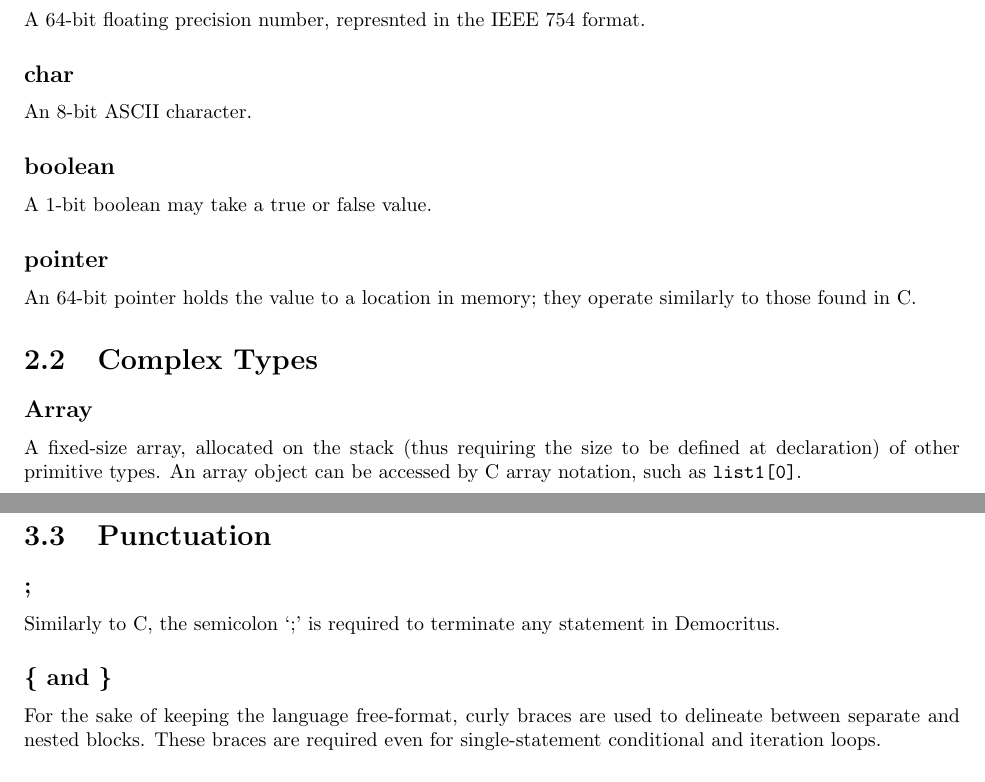
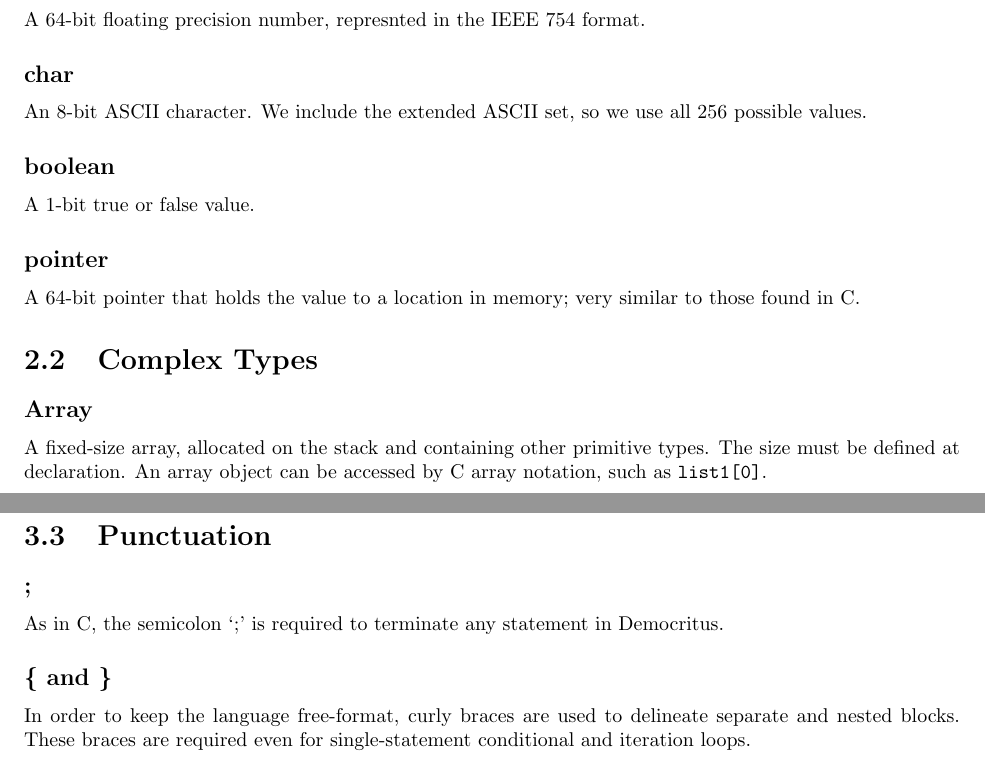
Before and after one commit to DemocritusLang/ReferenceManual, a LaTeX thesis (master.tex, which reads tex/lexical_conventions.tex, tex/types.tex): two parts of pages 5 and 7 of 16, joined at a grey line, cut so that both start at the same text. Compiled offline with pdfLaTeX.

Commit message:
Small editorial edits while reading through.

```diff
--- a/tex/lexical_conventions.tex
+++ b/tex/lexical_conventions.tex
@@ -35,9 +35,9 @@ atomic
 
 	\section{Punctuation}
 		\subsection{;}
-			Similarly to C, the semicolon `;' is required to terminate any statement in Democritus.
+			As in C, the semicolon `;' is required to terminate any statement in Democritus.
 		\subsection{\{ and \}}
-			For the sake of keeping the language free-format, curly braces are used to delineate between separate and nested blocks. These braces are required even for single-statement conditional and iteration loops.
+			In order to keep the language free-format, curly braces are used to delineate separate and nested blocks. These braces are required even for single-statement conditional and iteration loops.
 		\subsection{( and )}
 			To assert precedence, expressions may be encapsulated within parentheses to guarantee order of operations.
 		\subsection{Comments}
--- a/tex/types.tex
+++ b/tex/types.tex
@@ -5,14 +5,14 @@
         \subsection{float}
             A 64-bit floating precision number, represnted in the IEEE 754 format.
         \subsection{char}
-            An 8-bit ASCII character.
+            An 8-bit ASCII character. We include the extended ASCII set, so we use all 256 possible values.
         \subsection{boolean}
-            A 1-bit boolean may take a true or false value.
+            A 1-bit true or false value.
         \subsection{pointer}
-            An 64-bit pointer holds the value to a location in memory; they operate similarly to those found in C.
+            A 64-bit pointer that holds the value to a location in memory; very similar to those found in C.
     \section{Complex Types}
         \subsection{Array}
-            A fixed-size array, allocated on the stack (thus requiring the size to be defined at declaration) of other primitive types. An array object can be accessed by C array notation, such as \texttt{list1[0]}.
+            A fixed-size array, allocated on the stack and containing other primitive types. The size must be defined at declaration. An array object can be accessed by C array notation, such as \texttt{list1[0]}.
  \iffalse       \subsection{struct}
             A struct is a simple user-defined data structure that holds various primitives, similar to the ones found in C.
  \fi
```
Also changed, not shown: tex/expressions_operators.tex (+15 -15 lines), tex/introduction.tex (+1 -1 lines), tex/statements.tex (+3 -3 lines), tex/functions.tex (line endings or trailing spaces), tex/lexical_conventions.tex (6 more changed lines).
